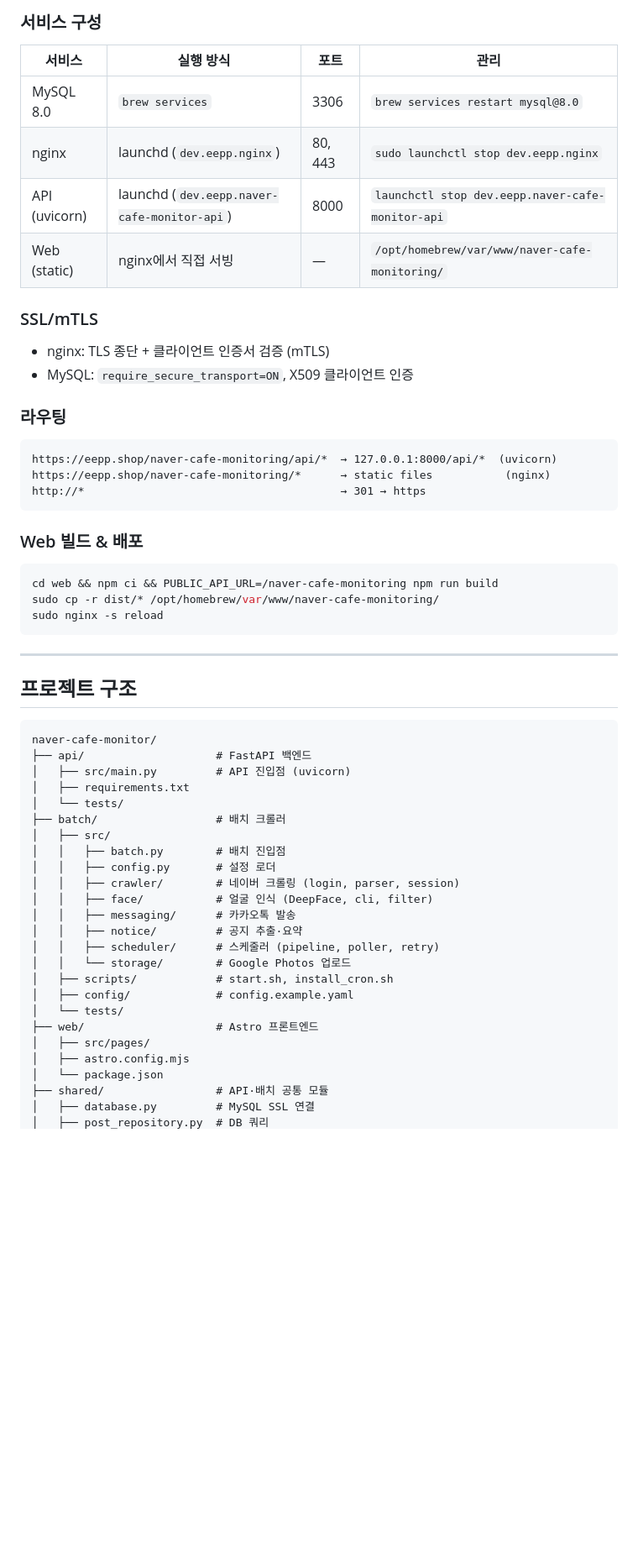
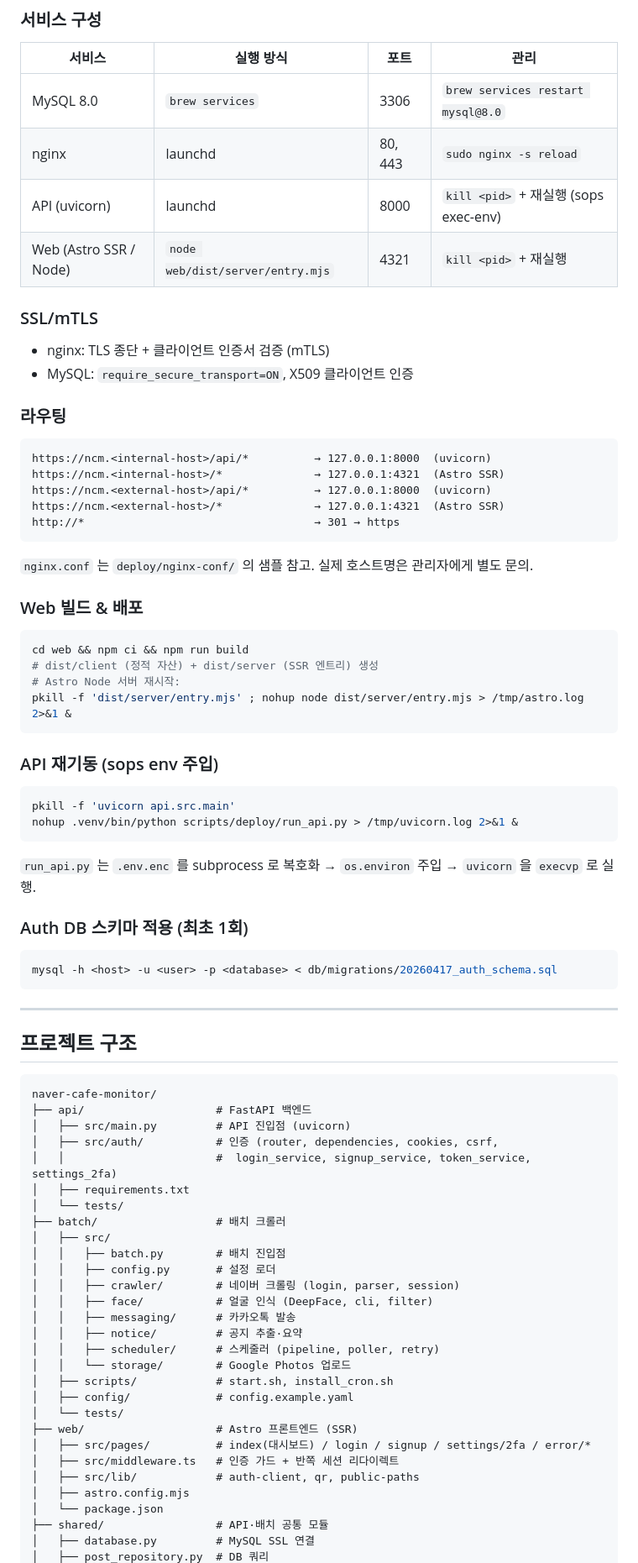
Before and after one commit to ryan-papa/naver-cafe-monitor, a Markdown page: README.md, the part around one of its changes. Shown at 84% size. Rendered like a GitHub page; blank space fills up the shorter version.

````diff
--- a/README.md
+++ b/README.md
@@ -176,9 +203,9 @@ Mac Mini (`eepp.shop`)에서 Docker 없이 brew + launchd로 운영한다.
 | 서비스 | 실행 방식 | 포트 | 관리 |
 |--------|-----------|------|------|
 | MySQL 8.0 | `brew services` | 3306 | `brew services restart mysql@8.0` |
-| nginx | launchd (`dev.eepp.nginx`) | 80, 443 | `sudo launchctl stop dev.eepp.nginx` |
-| API (uvicorn) | launchd (`dev.eepp.naver-cafe-monitor-api`) | 8000 | `launchctl stop dev.eepp.naver-cafe-monitor-api` |
-| Web (static) | nginx에서 직접 서빙 | — | `/opt/homebrew/var/www/naver-cafe-monitoring/` |
+| nginx | launchd | 80, 443 | `sudo nginx -s reload` |
+| API (uvicorn) | launchd | 8000 | `kill <pid>` + 재실행 (sops exec-env) |
+| Web (Astro SSR / Node) | `node web/dist/server/entry.mjs` | 4321 | `kill <pid>` + 재실행 |
 
 ### SSL/mTLS
 
@@ -188,17 +215,37 @@ Mac Mini (`eepp.shop`)에서 Docker 없이 brew + launchd로 운영한다.
 ### 라우팅
 
 ```
-https://eepp.shop/naver-cafe-monitoring/api/*  → 127.0.0.1:8000/api/*  (uvicorn)
-https://eepp.shop/naver-cafe-monitoring/*      → static files           (nginx)
-http://*                                       → 301 → https
+https://ncm.<internal-host>/api/*          → 127.0.0.1:8000  (uvicorn)
+https://ncm.<internal-host>/*              → 127.0.0.1:4321  (Astro SSR)
+https://ncm.<external-host>/api/*          → 127.0.0.1:8000  (uvicorn)
+https://ncm.<external-host>/*              → 127.0.0.1:4321  (Astro SSR)
+http://*                                   → 301 → https
 ```
+
+`nginx.conf` 는 `deploy/nginx-conf/` 의 샘플 참고. 실제 호스트명은 관리자에게 별도 문의.
 
 ### Web 빌드 & 배포
 
 ```bash
-cd web && npm ci && PUBLIC_API_URL=/naver-cafe-monitoring npm run build
-sudo cp -r dist/* /opt/homebrew/var/www/naver-cafe-monitoring/
-sudo nginx -s reload
+cd web && npm ci && npm run build
+# dist/client (정적 자산) + dist/server (SSR 엔트리) 생성
+# Astro Node 서버 재시작:
+pkill -f 'dist/server/entry.mjs' ; nohup node dist/server/entry.mjs > /tmp/astro.log 2>&1 &
+```
+
+### API 재기동 (sops env 주입)
+
+```bash
+pkill -f 'uvicorn api.src.main'
+nohup .venv/bin/python scripts/deploy/run_api.py > /tmp/uvicorn.log 2>&1 &
+```
+
+`run_api.py` 는 `.env.enc` 를 subprocess 로 복호화 → `os.environ` 주입 → `uvicorn` 을 `execvp` 로 실행.
+
+### Auth DB 스키마 적용 (최초 1회)
+
+```bash
+mysql -h <host> -u <user> -p <database> < db/migrations/20260417_auth_schema.sql
 ```
 
 ---
@@ -209,6 +256,8 @@ sudo nginx -s reload
 naver-cafe-monitor/
 ├── api/                    # FastAPI 백엔드
 │   ├── src/main.py         # API 진입점 (uvicorn)
+│   ├── src/auth/           # 인증 (router, dependencies, cookies, csrf,
+│   │                       #  login_service, signup_service, token_service, settings_2fa)
 │   ├── requirements.txt
 │   └── tests/
 ├── batch/                  # 배치 크롤러
@@ -224,8 +273,10 @@ naver-cafe-monitor/
 │   ├── scripts/            # start.sh, install_cron.sh
 │   ├── config/             # config.example.yaml
 │   └── tests/
-├── web/                    # Astro 프론트엔드
-│   ├── src/pages/
+├── web/                    # Astro 프론트엔드 (SSR)
+│   ├── src/pages/          # index(대시보드) / login / signup / settings/2fa / error/*
+│   ├── src/middleware.ts   # 인증 가드 + 반쪽 세션 리다이렉트
+│   ├── src/lib/            # auth-client, qr, public-paths
 │   ├── astro.config.mjs
 │   └── package.json
 ├── shared/                 # API·배치 공통 모듈
````
Also changed, not shown: other parts of README.md (+77 -38 lines).
